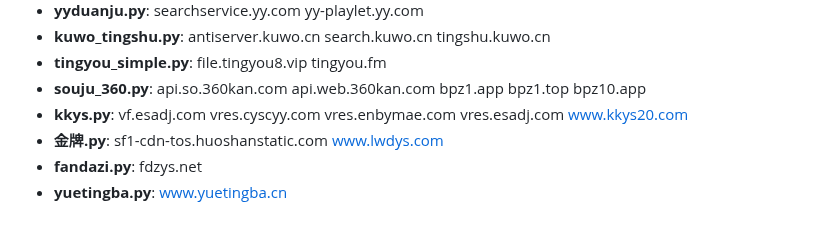
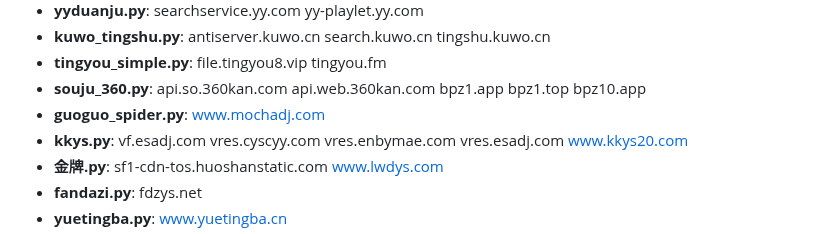
Before and after one commit to y249376764/yangmi2026, a Markdown page: HEALTH_REPORT.md, the part around one of its changes. Rendered like a GitHub page.

```diff
--- a/HEALTH_REPORT.md
+++ b/HEALTH_REPORT.md
@@ -50,6 +50,7 @@
 - **kuwo_tingshu.py**: antiserver.kuwo.cn search.kuwo.cn tingshu.kuwo.cn
 - **tingyou_simple.py**: file.tingyou8.vip tingyou.fm
 - **souju_360.py**: api.so.360kan.com api.web.360kan.com bpz1.app bpz1.top bpz10.app
+- **guoguo_spider.py**: www.mochadj.com
 - **kkys.py**: vf.esadj.com vres.cyscyy.com vres.enbymae.com vres.esadj.com www.kkys20.com
 - **金牌.py**: sf1-cdn-tos.huoshanstatic.com www.lwdys.com
 - **fandazi.py**: fdzys.net
```
Also changed, not shown: other parts of HEALTH_REPORT.md (+2 -2 lines).
